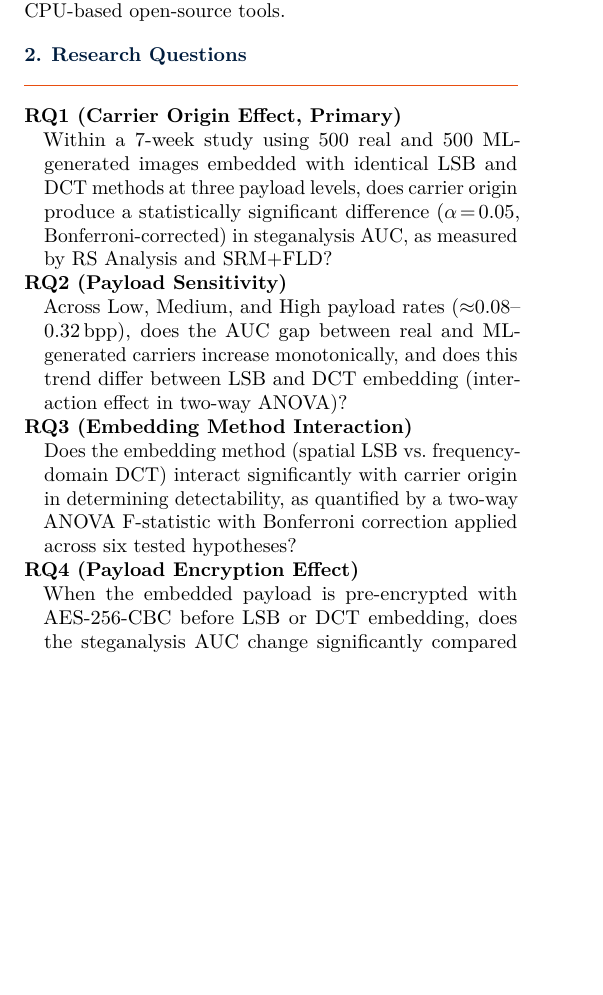
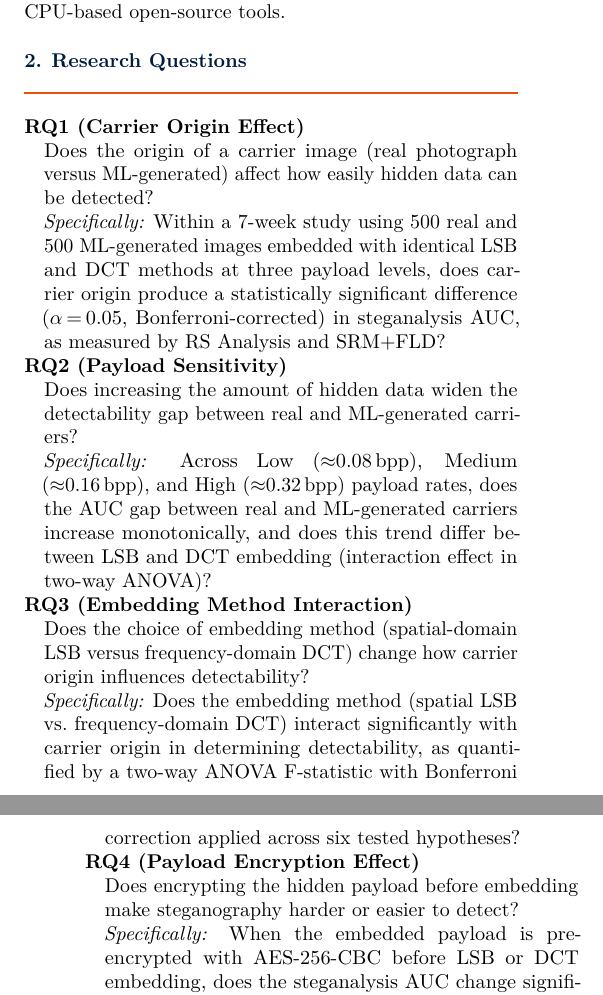
Before and after one commit to davidwickerhf/project-proposal, a LaTeX document (docs/proposals/midway_proposal.tex): part of one column of page 1 of 5 before the commit and two parts of the columns of pages 1 and 2 of 5 after it, the two joined at a grey line, cut so that both start at the same text, the shorter picture padded with empty space. Compiled offline with pdfLaTeX.

Commit message:
update docs

```diff
--- a/docs/proposals/midway_proposal.tex
+++ b/docs/proposals/midway_proposal.tex
@@ -66,7 +66,8 @@
 Steganographic Detectability?}\\[4pt]
 \large Midway Project Proposal\\[6pt]
 \normalsize\textit{Project 2.2, Department of Advanced Computing Sciences}}
-\author{Nico \quad Nikolas \quad Abdul \quad Daria \quad Jimena \quad David\\[2pt]
+\author{Abdul Moiz Akbar \quad Malo Coquin \quad Daria Gjonbalaj \quad Nico Müller-Späth\\[2pt]
+Jimena Naravaez del Cid \quad David Wicker \quad Nikolas Zouros\\[2pt]
 \small Maastricht University \quad$\cdot$\quad February 2026}
 \date{}
 
@@ -101,13 +102,17 @@ We propose to fill this gap with a $2\!\times\!2\!\times\!3\!\times\!2$ factoria
 
 \begin{description}[font=\normalfont\bfseries,leftmargin=1em,style=nextline]
 
-\item[RQ1 (Carrier Origin Effect, Primary)] Within a 7-week study using 500 real and 500 ML-generated images embedded with identical LSB and DCT methods at three payload levels, does carrier origin produce a statistically significant difference ($\alpha\!=\!0.05$, Bonferroni-corrected) in steganalysis AUC, as measured by RS Analysis and SRM+FLD?
+\item[RQ1 (Carrier Origin Effect)] Does the origin of a carrier image (real photograph versus ML-generated) affect how easily hidden data can be detected?
+\\\textit{Specifically:} Within a 7-week study using 500 real and 500 ML-generated images embedded with identical LSB and DCT methods at three payload levels, does carrier origin produce a statistically significant difference ($\alpha\!=\!0.05$, Bonferroni-corrected) in steganalysis AUC, as measured by RS Analysis and SRM+FLD?
 
-\item[RQ2 (Payload Sensitivity)] Across Low, Medium, and High payload rates (${\approx}0.08$--$0.32$\,bpp), does the AUC gap between real and ML-generated carriers increase monotonically, and does this trend differ between LSB and DCT embedding (interaction effect in two-way ANOVA)?
+\item[RQ2 (Payload Sensitivity)] Does increasing the amount of hidden data widen the detectability gap between real and ML-generated carriers?
+\\\textit{Specifically:} Across Low (${\approx}0.08$\,bpp), Medium (${\approx}0.16$\,bpp), and High (${\approx}0.32$\,bpp) payload rates, does the AUC gap between real and ML-generated carriers increase monotonically, and does this trend differ between LSB and DCT embedding (interaction effect in two-way ANOVA)?
 
-\item[RQ3 (Embedding Method Interaction)] Does the embedding method (spatial LSB vs.\ frequency-domain DCT) interact significantly with carrier origin in determining detectability, as quantified by a two-way ANOVA F-statistic with Bonferroni correction applied across six tested hypotheses?
+\item[RQ3 (Embedding Method Interaction)] Does the choice of embedding method (spatial-domain LSB versus frequency-domain DCT) change how carrier origin influences detectability?
+\\\textit{Specifically:} Does the embedding method (spatial LSB vs.\ frequency-domain DCT) interact significantly with carrier origin in determining detectability, as quantified by a two-way ANOVA F-statistic with Bonferroni correction applied across six tested hypotheses?
 
-\item[RQ4 (Payload Encryption Effect)] When the embedded payload is pre-encrypted with AES-256-CBC before LSB or DCT embedding, does the steganalysis AUC change significantly compared to unencrypted embedding, and does this effect differ between carrier types (real vs.\ ML-generated)?
+\item[RQ4 (Payload Encryption Effect)] Does encrypting the hidden payload before embedding make steganography harder or easier to detect?
+\\\textit{Specifically:} When the embedded payload is pre-encrypted with AES-256-CBC before LSB or DCT embedding, does the steganalysis AUC change significantly compared to unencrypted embedding, and does this effect differ between carrier types (real vs.\ ML-generated)?
 
 \end{description}
 
```
Also changed, not shown: README.md, docs/proposals/midway_proposal.pdf.
